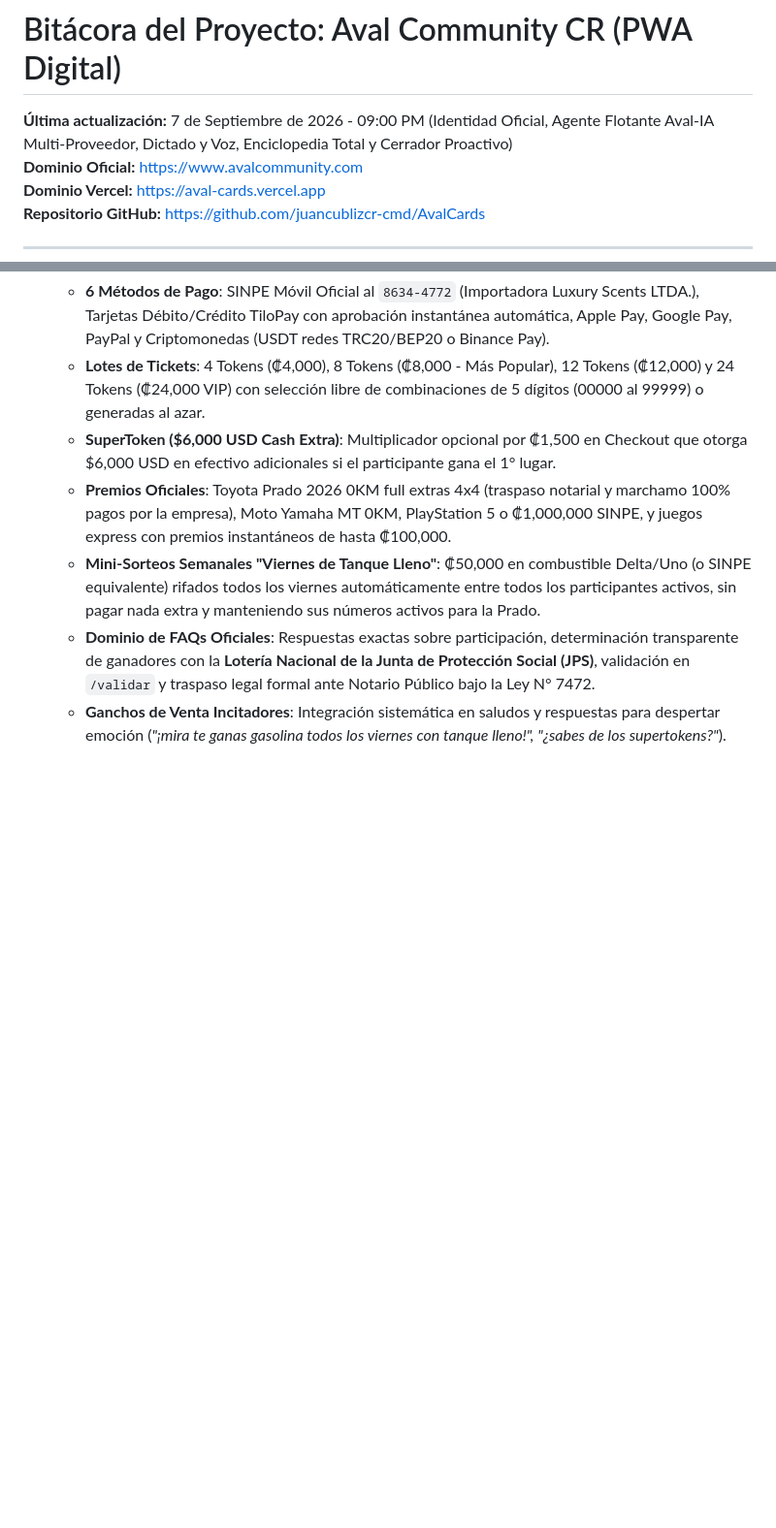
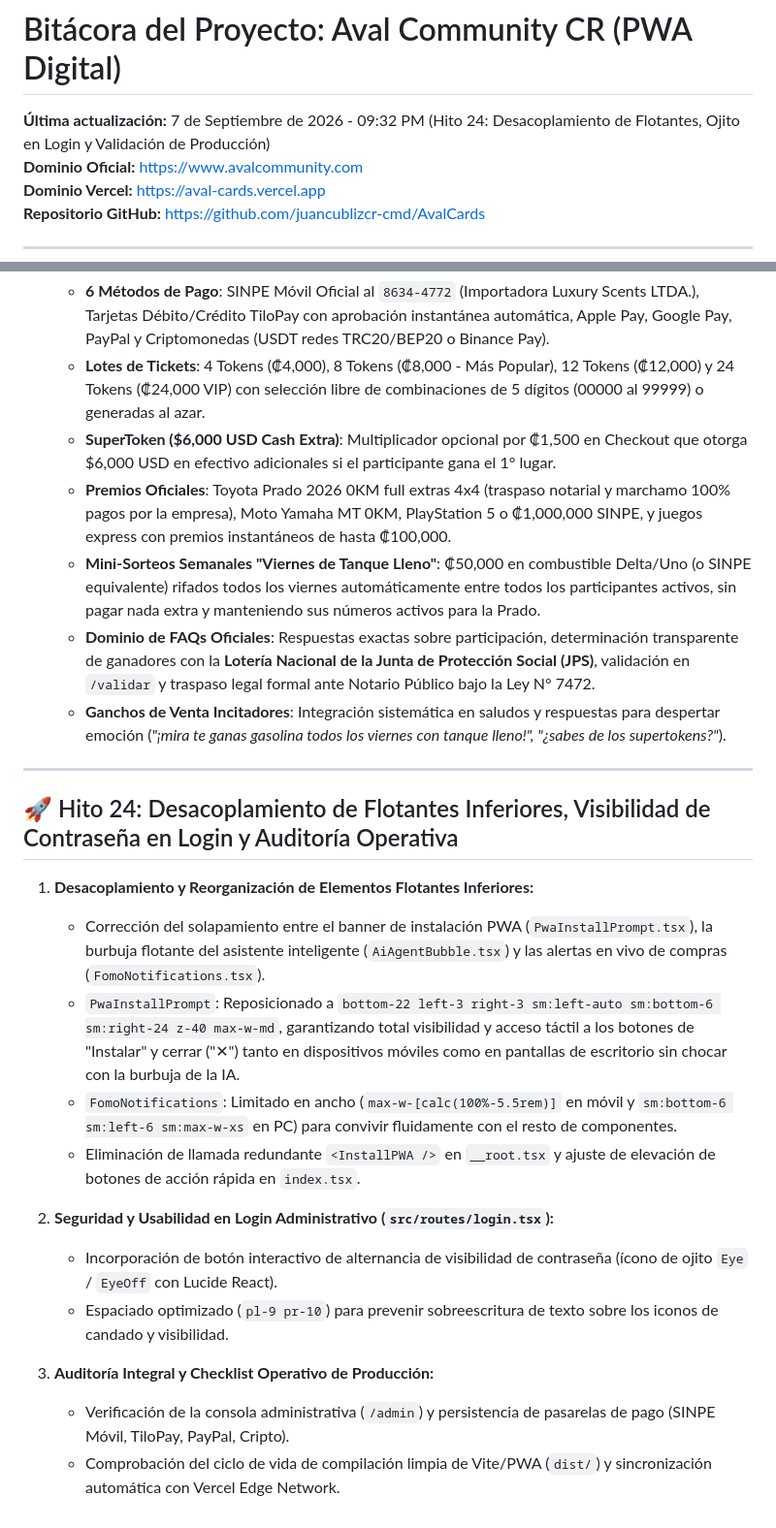
Before and after one commit to juancublizcr-cmd/AvalCards, a Markdown page: BITACORA.md, 2 parts joined by grey strips. Shown at 97% size. Rendered like a GitHub page; blank space fills up the shorter version.

Commit message:
docs: registrar Hito 24 en bitacora (desacoplamiento de flotantes, visibilidad de contrasena y auditoria de produccion)

```diff
--- a/BITACORA.md
+++ b/BITACORA.md
@@ -1,6 +1,6 @@
 # Bitácora del Proyecto: Aval Community CR (PWA Digital)
 
-**Última actualización:** 7 de Septiembre de 2026 - 09:00 PM (Identidad Oficial, Agente Flotante Aval-IA Multi-Proveedor, Dictado y Voz, Enciclopedia Total y Cerrador Proactivo)
+**Última actualización:** 7 de Septiembre de 2026 - 09:32 PM (Hito 24: Desacoplamiento de Flotantes, Ojito en Login y Validación de Producción)
 **Dominio Oficial:** [https://www.avalcommunity.com](https://www.avalcommunity.com)
 **Dominio Vercel:** [https://aval-cards.vercel.app](https://aval-cards.vercel.app)
 **Repositorio GitHub:** [https://github.com/juancublizcr-cmd/AvalCards](https://github.com/juancublizcr-cmd/AvalCards)
@@ -341,3 +341,21 @@ Plataforma web progresiva (PWA) de rifas, tokens digitales y juegos promocionale
    - **Mini-Sorteos Semanales "Viernes de Tanque Lleno"**: ₡50,000 en combustible Delta/Uno (o SINPE equivalente) rifados todos los viernes automáticamente entre todos los participantes activos, sin pagar nada extra y manteniendo sus números activos para la Prado.
    - **Dominio de FAQs Oficiales**: Respuestas exactas sobre participación, determinación transparente de ganadores con la **Lotería Nacional de la Junta de Protección Social (JPS)**, validación en `/validar` y traspaso legal formal ante Notario Público bajo la Ley N° 7472.
    - **Ganchos de Venta Incitadores**: Integración sistemática en saludos y respuestas para despertar emoción (*"¡mira te ganas gasolina todos los viernes con tanque lleno!", "¿sabes de los supertokens?"*).
+
+---
+
+## 🚀 Hito 24: Desacoplamiento de Flotantes Inferiores, Visibilidad de Contraseña en Login y Auditoría Operativa
+
+1. **Desacoplamiento y Reorganización de Elementos Flotantes Inferiores:**
+   - Corrección del solapamiento entre el banner de instalación PWA (`PwaInstallPrompt.tsx`), la burbuja flotante del asistente inteligente (`AiAgentBubble.tsx`) y las alertas en vivo de compras (`FomoNotifications.tsx`).
+   - `PwaInstallPrompt`: Reposicionado a `bottom-22 left-3 right-3 sm:left-auto sm:bottom-6 sm:right-24 z-40 max-w-md`, garantizando total visibilidad y acceso táctil a los botones de "Instalar" y cerrar ("✕") tanto en dispositivos móviles como en pantallas de escritorio sin chocar con la burbuja de la IA.
+   - `FomoNotifications`: Limitado en ancho (`max-w-[calc(100%-5.5rem)]` en móvil y `sm:bottom-6 sm:left-6 sm:max-w-xs` en PC) para convivir fluidamente con el resto de componentes.
+   - Eliminación de llamada redundante `<InstallPWA />` en `__root.tsx` y ajuste de elevación de botones de acción rápida en `index.tsx`.
+
+2. **Seguridad y Usabilidad en Login Administrativo (`src/routes/login.tsx`):**
+   - Incorporación de botón interactivo de alternancia de visibilidad de contraseña (ícono de ojito `Eye` / `EyeOff` con Lucide React).
+   - Espaciado optimizado (`pl-9 pr-10`) para prevenir sobreescritura de texto sobre los iconos de candado y visibilidad.
+
+3. **Auditoría Integral y Checklist Operativo de Producción:**
+   - Verificación de la consola administrativa (`/admin`) y persistencia de pasarelas de pago (SINPE Móvil, TiloPay, PayPal, Cripto).
+   - Comprobación del ciclo de vida de compilación limpia de Vite/PWA (`dist/`) y sincronización automática con Vercel Edge Network.
```
